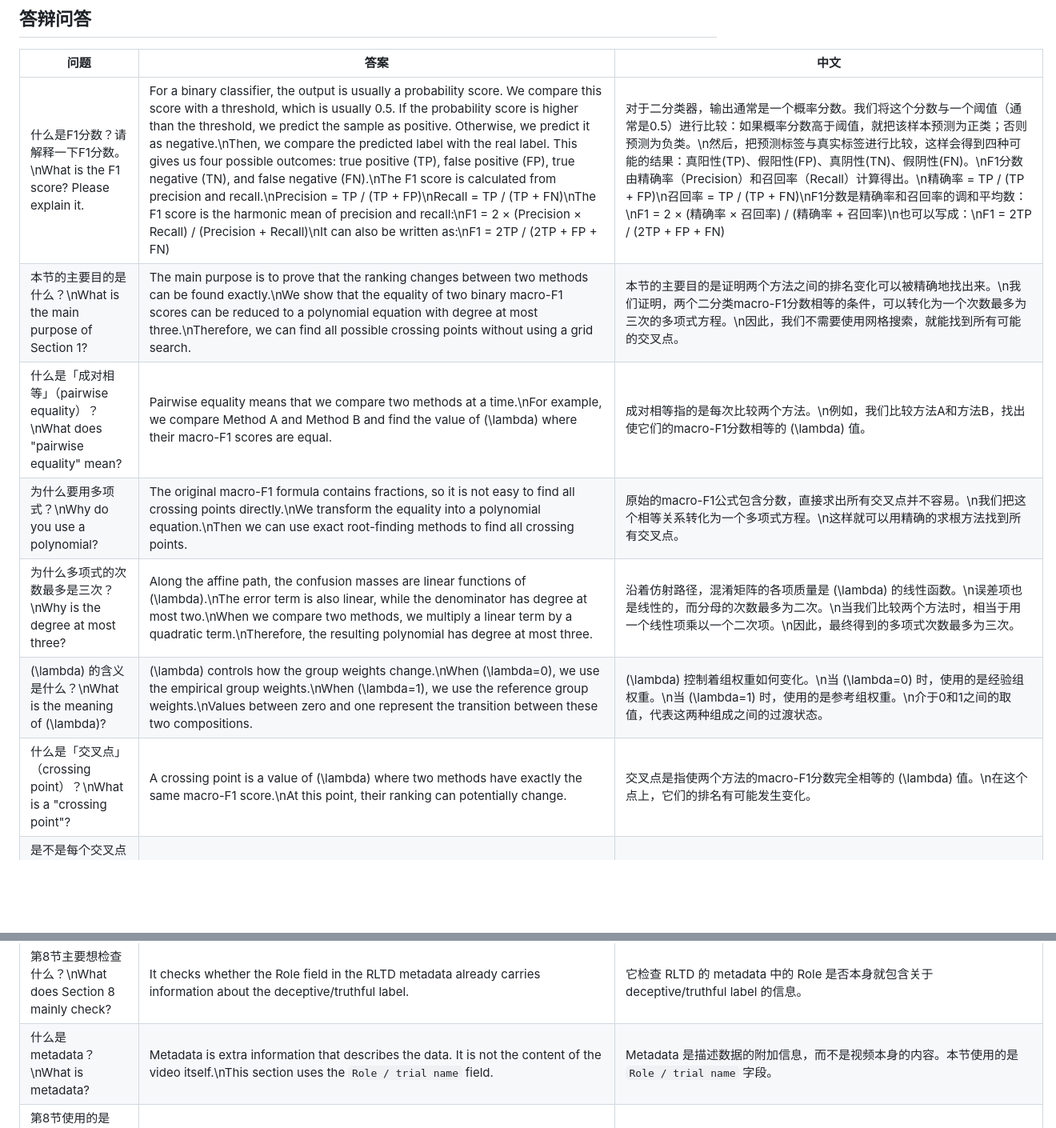
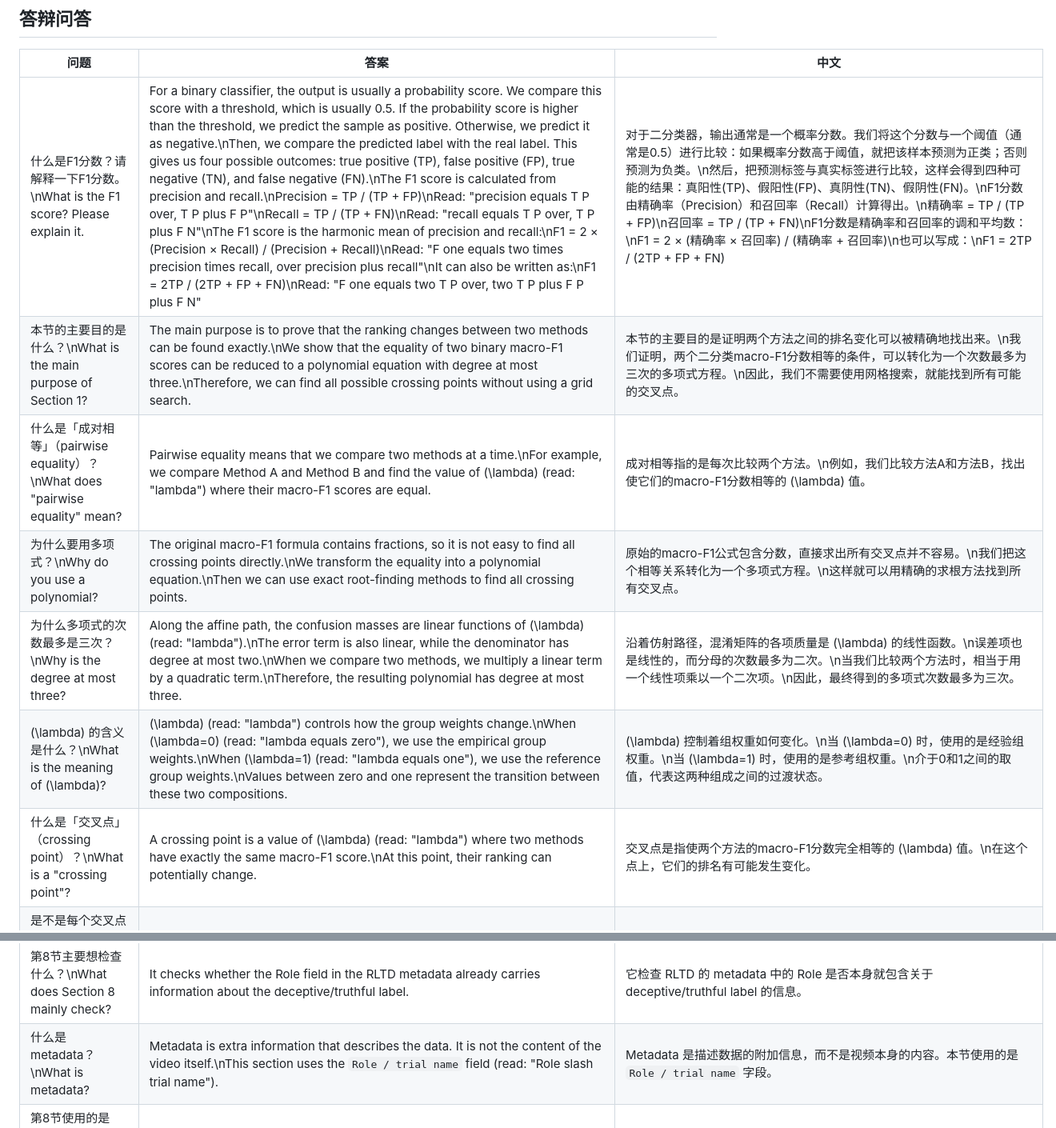
Before and after one commit to xingOct21/Tango, a Markdown page: word_en.md, 2 parts joined by grey strips. Shown at 80% size. GitHub-like rendering; blank space fills up the shorter version.

```diff
--- a/word_en.md
+++ b/word_en.md
@@ -6,13 +6,13 @@
 
 | 问题 | 答案 | 中文 |
 |------|------|------|
-|什么是F1分数？请解释一下F1分数。\nWhat is the F1 score? Please explain it.|For a binary classifier, the output is usually a probability score. We compare this score with a threshold, which is usually 0.5. If the probability score is higher than the threshold, we predict the sample as positive. Otherwise, we predict it as negative.\nThen, we compare the predicted label with the real label. This gives us four possible outcomes: true positive (TP), false positive (FP), true negative (TN), and false negative (FN).\nThe F1 score is calculated from precision and recall.\nPrecision = TP / (TP + FP)\nRecall = TP / (TP + FN)\nThe F1 score is the harmonic mean of precision and recall:\nF1 = 2 × (Precision × Recall) / (Precision + Recall)\nIt can also be written as:\nF1 = 2TP / (2TP + FP + FN)|对于二分类器，输出通常是一个概率分数。我们将这个分数与一个阈值（通常是0.5）进行比较：如果概率分数高于阈值，就把该样本预测为正类；否则预测为负类。\n然后，把预测标签与真实标签进行比较，这样会得到四种可能的结果：真阳性(TP)、假阳性(FP)、真阴性(TN)、假阴性(FN)。\nF1分数由精确率（Precision）和召回率（Recall）计算得出。\n精确率 = TP / (TP + FP)\n召回率 = TP / (TP + FN)\nF1分数是精确率和召回率的调和平均数：\nF1 = 2 × (精确率 × 召回率) / (精确率 + 召回率)\n也可以写成：\nF1 = 2TP / (2TP + FP + FN)|
+|什么是F1分数？请解释一下F1分数。\nWhat is the F1 score? Please explain it.|For a binary classifier, the output is usually a probability score. We compare this score with a threshold, which is usually 0.5. If the probability score is higher than the threshold, we predict the sample as positive. Otherwise, we predict it as negative.\nThen, we compare the predicted label with the real label. This gives us four possible outcomes: true positive (TP), false positive (FP), true negative (TN), and false negative (FN).\nThe F1 score is calculated from precision and recall.\nPrecision = TP / (TP + FP)\nRead: "precision equals T P over, T P plus F P"\nRecall = TP / (TP + FN)\nRead: "recall equals T P over, T P plus F N"\nThe F1 score is the harmonic mean of precision and recall:\nF1 = 2 × (Precision × Recall) / (Precision + Recall)\nRead: "F one equals two times precision times recall, over precision plus recall"\nIt can also be written as:\nF1 = 2TP / (2TP + FP + FN)\nRead: "F one equals two T P over, two T P plus F P plus F N"|对于二分类器，输出通常是一个概率分数。我们将这个分数与一个阈值（通常是0.5）进行比较：如果概率分数高于阈值，就把该样本预测为正类；否则预测为负类。\n然后，把预测标签与真实标签进行比较，这样会得到四种可能的结果：真阳性(TP)、假阳性(FP)、真阴性(TN)、假阴性(FN)。\nF1分数由精确率（Precision）和召回率（Recall）计算得出。\n精确率 = TP / (TP + FP)\n召回率 = TP / (TP + FN)\nF1分数是精确率和召回率的调和平均数：\nF1 = 2 × (精确率 × 召回率) / (精确率 + 召回率)\n也可以写成：\nF1 = 2TP / (2TP + FP + FN)|
 |本节的主要目的是什么？\nWhat is the main purpose of Section 1?|The main purpose is to prove that the ranking changes between two methods can be found exactly.\nWe show that the equality of two binary macro-F1 scores can be reduced to a polynomial equation with degree at most three.\nTherefore, we can find all possible crossing points without using a grid search.|本节的主要目的是证明两个方法之间的排名变化可以被精确地找出来。\n我们证明，两个二分类macro-F1分数相等的条件，可以转化为一个次数最多为三次的多项式方程。\n因此，我们不需要使用网格搜索，就能找到所有可能的交叉点。|
-|什么是「成对相等」（pairwise equality）？\nWhat does "pairwise equality" mean?|Pairwise equality means that we compare two methods at a time.\nFor example, we compare Method A and Method B and find the value of \(\lambda\) where their macro-F1 scores are equal.|成对相等指的是每次比较两个方法。\n例如，我们比较方法A和方法B，找出使它们的macro-F1分数相等的 \(\lambda\) 值。|
+|什么是「成对相等」（pairwise equality）？\nWhat does "pairwise equality" mean?|Pairwise equality means that we compare two methods at a time.\nFor example, we compare Method A and Method B and find the value of \(\lambda\) (read: "lambda") where their macro-F1 scores are equal.|成对相等指的是每次比较两个方法。\n例如，我们比较方法A和方法B，找出使它们的macro-F1分数相等的 \(\lambda\) 值。|
 |为什么要用多项式？\nWhy do you use a polynomial?|The original macro-F1 formula contains fractions, so it is not easy to find all crossing points directly.\nWe transform the equality into a polynomial equation.\nThen we can use exact root-finding methods to find all crossing points.|原始的macro-F1公式包含分数，直接求出所有交叉点并不容易。\n我们把这个相等关系转化为一个多项式方程。\n这样就可以用精确的求根方法找到所有交叉点。|
-|为什么多项式的次数最多是三次？\nWhy is the degree at most three?|Along the affine path, the confusion masses are linear functions of \(\lambda\).\nThe error term is also linear, while the denominator has degree at most two.\nWhen we compare two methods, we multiply a linear term by a quadratic term.\nTherefore, the resulting polynomial has degree at most three.|沿着仿射路径，混淆矩阵的各项质量是 \(\lambda\) 的线性函数。\n误差项也是线性的，而分母的次数最多为二次。\n当我们比较两个方法时，相当于用一个线性项乘以一个二次项。\n因此，最终得到的多项式次数最多为三次。|
-|\(\lambda\) 的含义是什么？\nWhat is the meaning of \(\lambda\)?|\(\lambda\) controls how the group weights change.\nWhen \(\lambda=0\), we use the empirical group weights.\nWhen \(\lambda=1\), we use the reference group weights.\nValues between zero and one represent the transition between these two compositions.|\(\lambda\) 控制着组权重如何变化。\n当 \(\lambda=0\) 时，使用的是经验组权重。\n当 \(\lambda=1\) 时，使用的是参考组权重。\n介于0和1之间的取值，代表这两种组成之间的过渡状态。|
-|什么是「交叉点」（crossing point）？\nWhat is a "crossing point"?|A crossing point is a value of \(\lambda\) where two methods have exactly the same macro-F1 score.\nAt this point, their ranking can potentially change.|交叉点是指使两个方法的macro-F1分数完全相等的 \(\lambda\) 值。\n在这个点上，它们的排名有可能发生变化。|
+|为什么多项式的次数最多是三次？\nWhy is the degree at most three?|Along the affine path, the confusion masses are linear functions of \(\lambda\) (read: "lambda").\nThe error term is also linear, while the denominator has degree at most two.\nWhen we compare two methods, we multiply a linear term by a quadratic term.\nTherefore, the resulting polynomial has degree at most three.|沿着仿射路径，混淆矩阵的各项质量是 \(\lambda\) 的线性函数。\n误差项也是线性的，而分母的次数最多为二次。\n当我们比较两个方法时，相当于用一个线性项乘以一个二次项。\n因此，最终得到的多项式次数最多为三次。|
+|\(\lambda\) 的含义是什么？\nWhat is the meaning of \(\lambda\)?|\(\lambda\) (read: "lambda") controls how the group weights change.\nWhen \(\lambda=0\) (read: "lambda equals zero"), we use the empirical group weights.\nWhen \(\lambda=1\) (read: "lambda equals one"), we use the reference group weights.\nValues between zero and one represent the transition between these two compositions.|\(\lambda\) 控制着组权重如何变化。\n当 \(\lambda=0\) 时，使用的是经验组权重。\n当 \(\lambda=1\) 时，使用的是参考组权重。\n介于0和1之间的取值，代表这两种组成之间的过渡状态。|
+|什么是「交叉点」（crossing point）？\nWhat is a "crossing point"?|A crossing point is a value of \(\lambda\) (read: "lambda") where two methods have exactly the same macro-F1 score.\nAt this point, their ranking can potentially change.|交叉点是指使两个方法的macro-F1分数完全相等的 \(\lambda\) 值。\n在这个点上，它们的排名有可能发生变化。|
 |是不是每个交叉点都意味着排名反转？\nDoes every crossing point mean a ranking reversal?|No. A crossing point does not always mean a ranking reversal.\nIf the two curves only touch and then move apart, the ranking does not change.\nWe call this a tangential tie.\nIf the curves cross each other, it is a ranking reversal.|不是。交叉点并不总是意味着排名反转。\n如果两条曲线只是相切然后又分开，排名并不会改变。\n我们把这种情况称为「相切平局」（tangential tie）。\n如果两条曲线真正互相穿过，那才是排名反转。|
 |什么是重数（multiplicity），它为什么重要？\nWhat is multiplicity, and why is it important?|Multiplicity tells us how many times a root is repeated.\nAn odd multiplicity usually means that the sign changes around the root, so it indicates a ranking reversal.\nAn even multiplicity means that the sign does not change, so it indicates a tangential tie.|重数表示一个根重复出现的次数。\n奇数重数通常意味着该根附近符号发生了变化，因此代表排名反转。\n偶数重数意味着符号没有变化，因此代表相切平局。|
 |什么是有理隔离区间（rational isolating interval）？\nWhat is a rational isolating interval?|A rational isolating interval is a small interval that contains exactly one real root.\nInstead of giving only an approximate value, we give an interval that guarantees where the root is located.|有理隔离区间是一个恰好只包含一个实根的小区间。\n我们给出的不是一个近似值，而是一个能保证根所在位置的区间。|
@@ -97,7 +97,7 @@
 |为什么还要重复两条 composition paths？\nWhy do you repeat this on both composition paths?|This paper has two different evaluation composition paths.\nThe authors want to confirm whether alignment uncertainty affects the results on both paths, not only on the equal-group path.|因为本文有两条不同的 evaluation composition paths。作者希望确认 alignment uncertainty 是否会影响两条路径上的结果，而不是只检查 equal-group path。|
 |第7节的核心目的是什么？\nWhat is the core purpose of Section 7?|It does not retrain the model.\nInstead, it tests the positional alignment uncertainty of the frozen prediction artifact.\nThe authors want to know: if the match between VideoMAE and LLM scores and clips is reasonably reordered inside the same fold–label block, does the ranking reversal seen before still happen?|它不是重新训练模型，而是测试 frozen prediction artifact 的 positional alignment uncertainty。作者想知道：如果同一个 fold–label block 内的 VideoMAE 和 LLM score 与 clip 的对应关系发生合理的重新排列，之前观察到的 ranking reversal 是否仍然存在。|
 |第8节主要想检查什么？\nWhat does Section 8 mainly check?|It checks whether the Role field in the RLTD metadata already carries information about the deceptive/truthful label.|它检查 RLTD 的 metadata 中的 Role 是否本身就包含关于 deceptive/truthful label 的信息。|
-|什么是 metadata？\nWhat is metadata?|Metadata is extra information that describes the data. It is not the content of the video itself.\nThis section uses the `Role / trial name` field.|Metadata 是描述数据的附加信息，而不是视频本身的内容。本节使用的是 `Role / trial name` 字段。|
+|什么是 metadata？\nWhat is metadata?|Metadata is extra information that describes the data. It is not the content of the video itself.\nThis section uses the `Role / trial name` field (read: "Role slash trial name").|Metadata 是描述数据的附加信息，而不是视频本身的内容。本节使用的是 `Role / trial name` 字段。|
 |第8节使用的是 Role 还是 trial name？\nDoes Section 8 use Role or trial name?|Section 8 uses the Role on the left side of the slash.\nThe group parser in Section 3 uses the trial-name key on the right side of the slash.\nSo they are two different variables.|第8节使用 slash 左边的 Role。第3节的 group parser 使用 slash 右边的 trial-name key，因此两者是不同的变量。|
 |为什么要做 cross-fitting？\nWhy do you use cross-fitting?|To avoid using the true labels of the test fold to decide the prediction rule.\nWhen we predict one fold, we only use the other 4 folds to learn the relation between Role and label.|为了避免使用 test fold 的真实 label 来决定预测规则。预测一个 fold 时，只使用另外 4 个 folds 学习 Role 与 label 的关系。|
 |Role predictor 是怎么预测的？\nHow does the Role predictor make a prediction?|For a Role that appears in the training folds, we count how many clips are deceptive and how many are truthful.\nThen we predict the label with the larger count.|对于 training folds 中出现的一个 Role，统计它的 deceptive 和 truthful 数量，并预测数量更多的那个 label。|
```
Also changed, not shown: other parts of word_en.md (+48 -48 lines).
